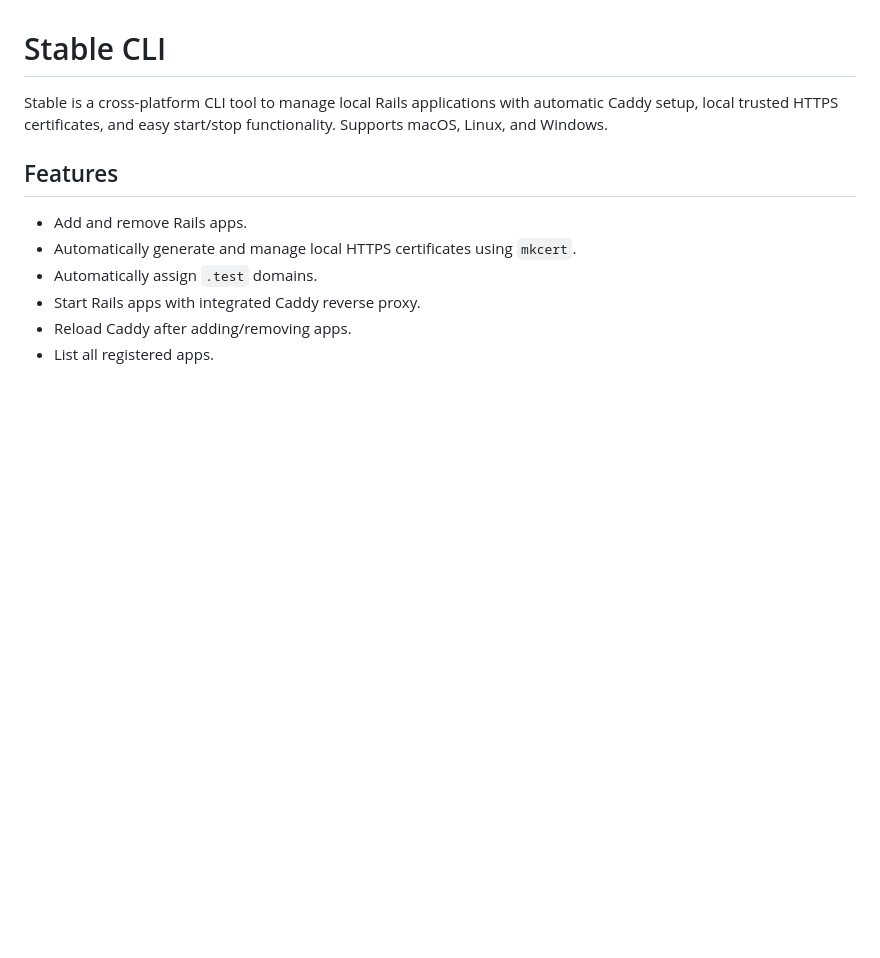
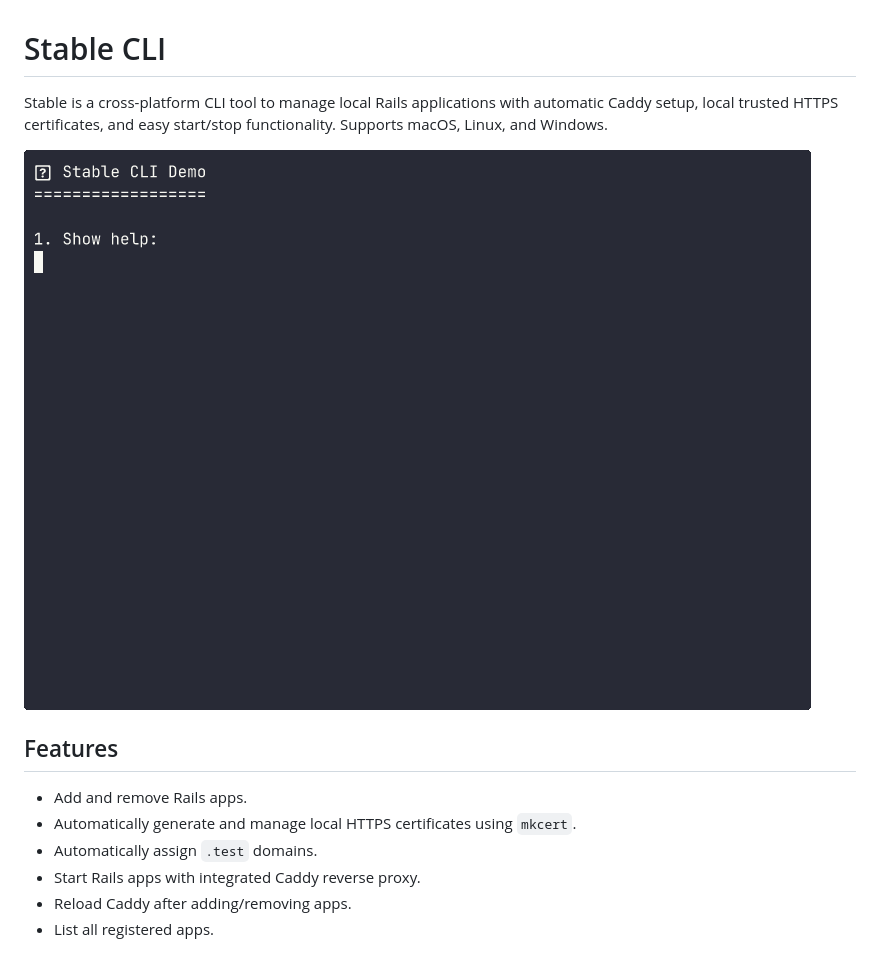
Before and after one commit to dannysimfukwe/stable-rails, a Markdown page: README.md, the part around the change. Drawn GitHub-style; pictures changed too: stable-demo.gif (added); blank space fills up the shorter version.

Commit message:
[chore]: add demo gif

```diff
--- a/README.md
+++ b/README.md
@@ -1,6 +1,8 @@
 # Stable CLI
 
 Stable is a cross-platform CLI tool to manage local Rails applications with automatic Caddy setup, local trusted HTTPS certificates, and easy start/stop functionality. Supports macOS, Linux, and Windows.
+
+![Stable CLI Demo](stable-demo.gif)
 
 ## Features
 
```
Also changed, not shown: 1 other file.
